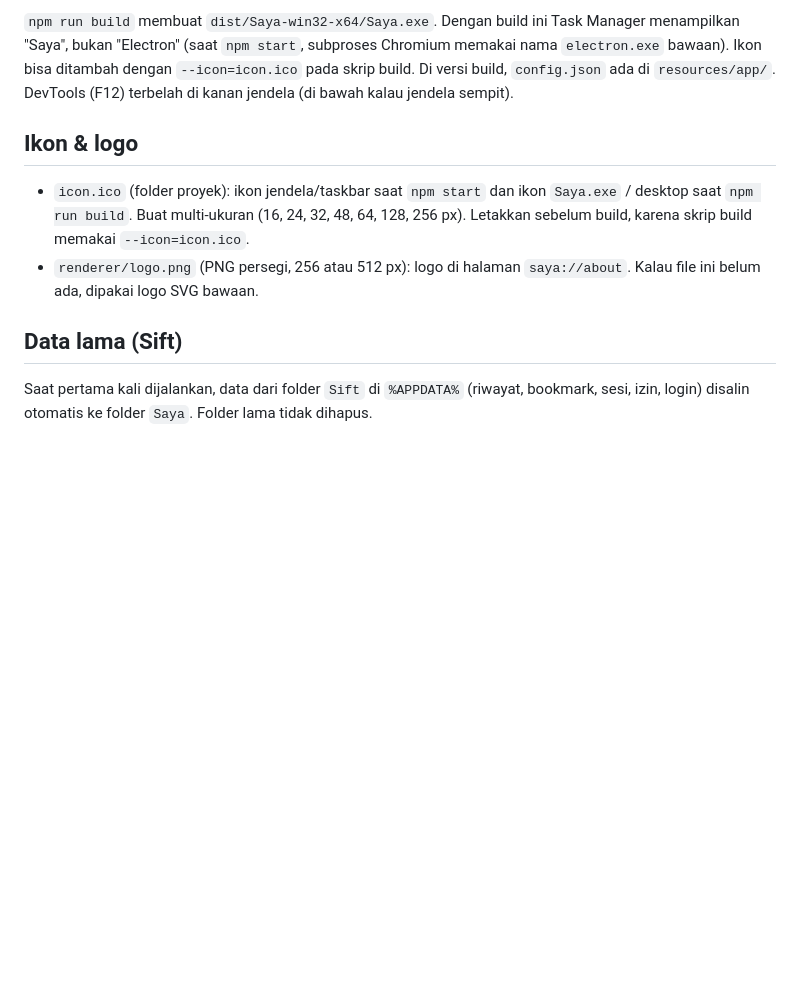
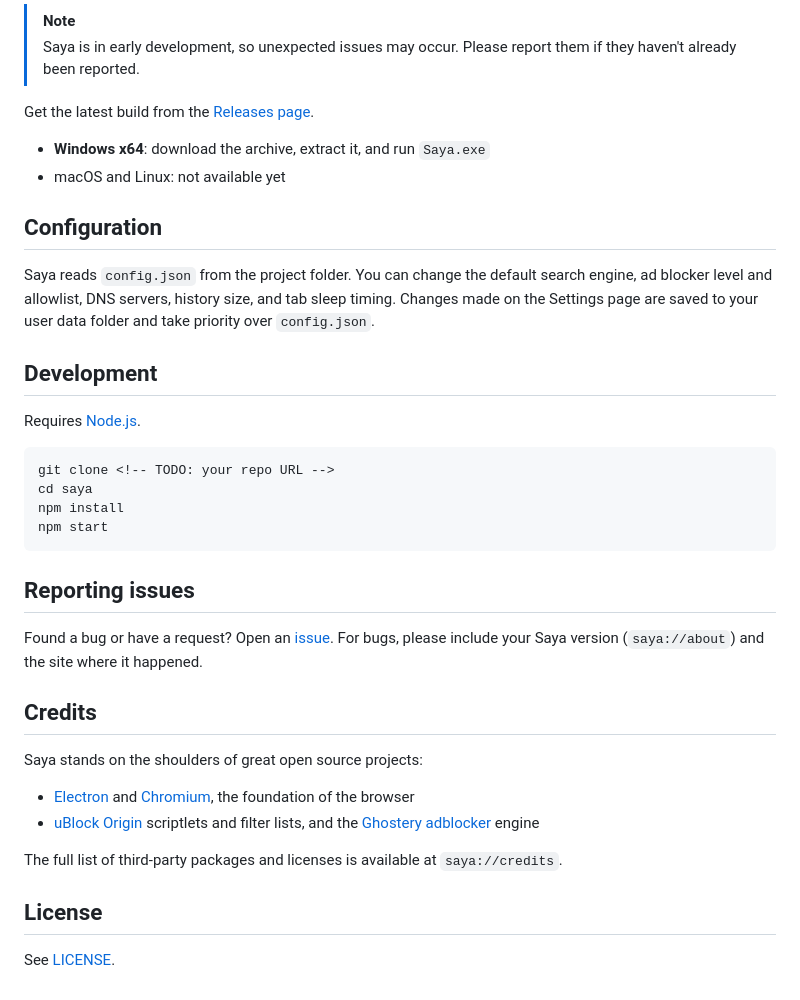
Before and after one commit to klawcodes/saya, a Markdown page: README.md, the part around one of its changes. Rendered like a GitHub page; blank space fills up the shorter version.

````diff
--- a/README.md
+++ b/README.md
@@ -46,13 +75,49 @@ Unduhan disimpan otomatis ke folder Downloads.
 
-`npm run build` membuat `dist/Saya-win32-x64/Saya.exe`. Dengan build ini Task Manager menampilkan "Saya", bukan "Electron"
-(saat `npm start`, subproses Chromium memakai nama `electron.exe` bawaan). Ikon bisa ditambah dengan `--icon=icon.ico` pada skrip build.
-Di versi build, `config.json` ada di `resources/app/`. DevTools (F12) terbelah di kanan jendela (di bawah kalau jendela sempit).
+> [!NOTE]
+> Saya is in early development, so unexpected issues may occur.
+> Please report them if they haven't already been reported.
 
-## Ikon & logo
+Get the latest build from the
+[Releases page](../../releases/latest).
 
-- `icon.ico` (folder proyek): ikon jendela/taskbar saat `npm start` dan ikon `Saya.exe` / desktop saat `npm run build`. Buat multi-ukuran (16, 24, 32, 48, 64, 128, 256 px). Letakkan sebelum build, karena skrip build memakai `--icon=icon.ico`.
-- `renderer/logo.png` (PNG persegi, 256 atau 512 px): logo di halaman `saya://about`. Kalau file ini belum ada, dipakai logo SVG bawaan.
+- **Windows x64**: download the archive, extract it, and run `Saya.exe`
+- macOS and Linux: not available yet
 
-## Data lama (Sift)
+## Configuration
 
-Saat pertama kali dijalankan, data dari folder `Sift` di `%APPDATA%` (riwayat, bookmark, sesi, izin, login) disalin otomatis ke folder `Saya`. Folder lama tidak dihapus.
+Saya reads `config.json` from the project folder. You can change the default search engine,
+ad blocker level and allowlist, DNS servers, history size, and tab sleep timing.
+Changes made on the Settings page are saved to your user data folder and take priority
+over `config.json`.
+
+## Development
+
+Requires [Node.js](https://nodejs.org/).
+
+```bash
+git clone <!-- TODO: your repo URL -->
+cd saya
+npm install
+npm start
+```
+
+## Reporting issues
+
+Found a bug or have a request? Open an [issue](../../issues). For bugs, please include your
+Saya version (`saya://about`) and the site where it happened.
+
+## Credits
+
+Saya stands on the shoulders of great open source projects:
+
+- [Electron](https://www.electronjs.org/) and [Chromium](https://www.chromium.org/), the foundation of the browser
+- [uBlock Origin](https://github.com/gorhill/uBlock) scriptlets and filter lists, and the
+  [Ghostery adblocker](https://github.com/ghostery/adblocker) engine <!-- TODO: confirm both against your Credits page -->
+
+The full list of third-party packages and licenses is available at `saya://credits`.
+
+## License
+
+<!-- TODO: pick a license and add a LICENSE file, then fix this line -->
+
+See [LICENSE](LICENSE).
````
Also changed, not shown: other parts of README.md (+62 -33 lines).
